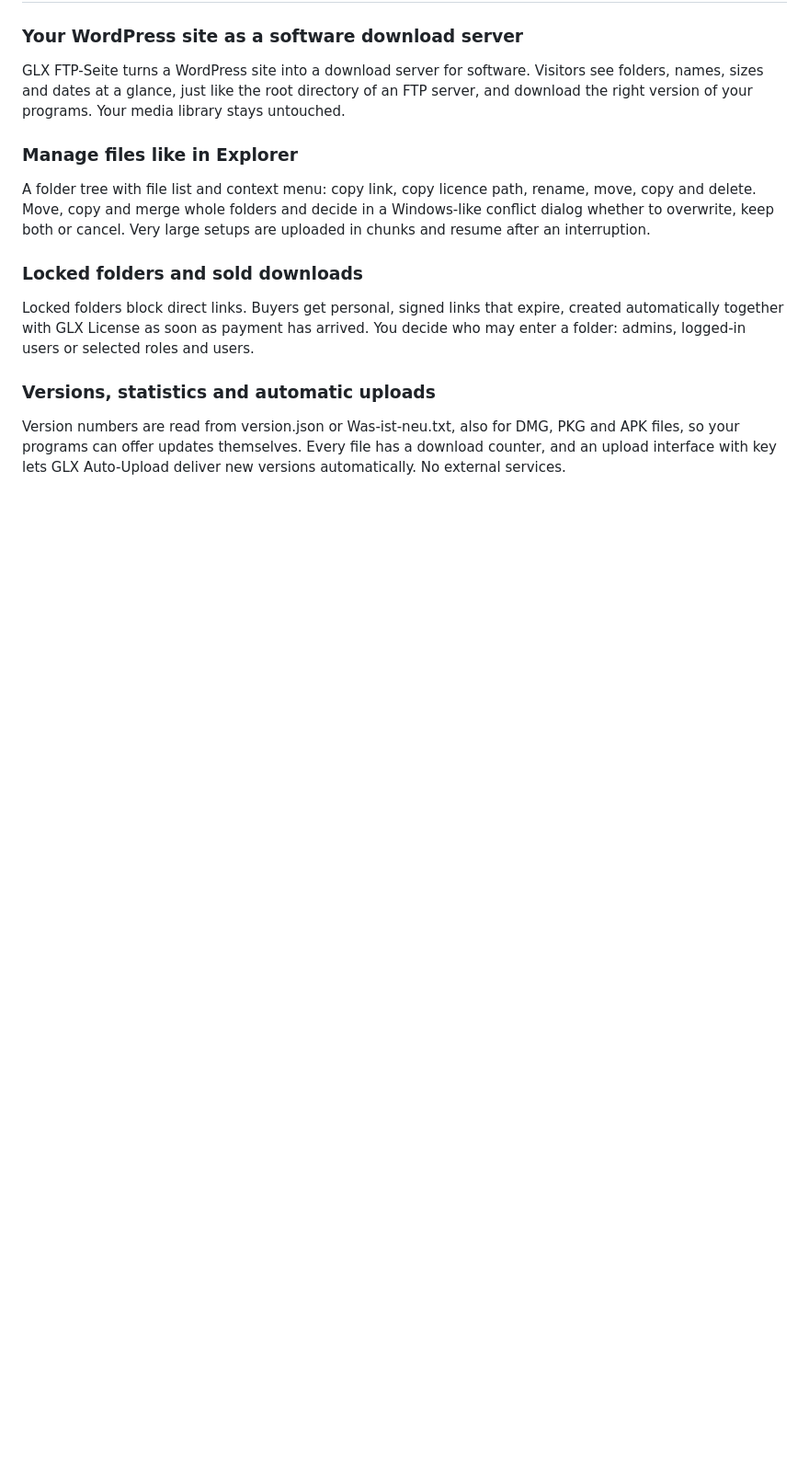
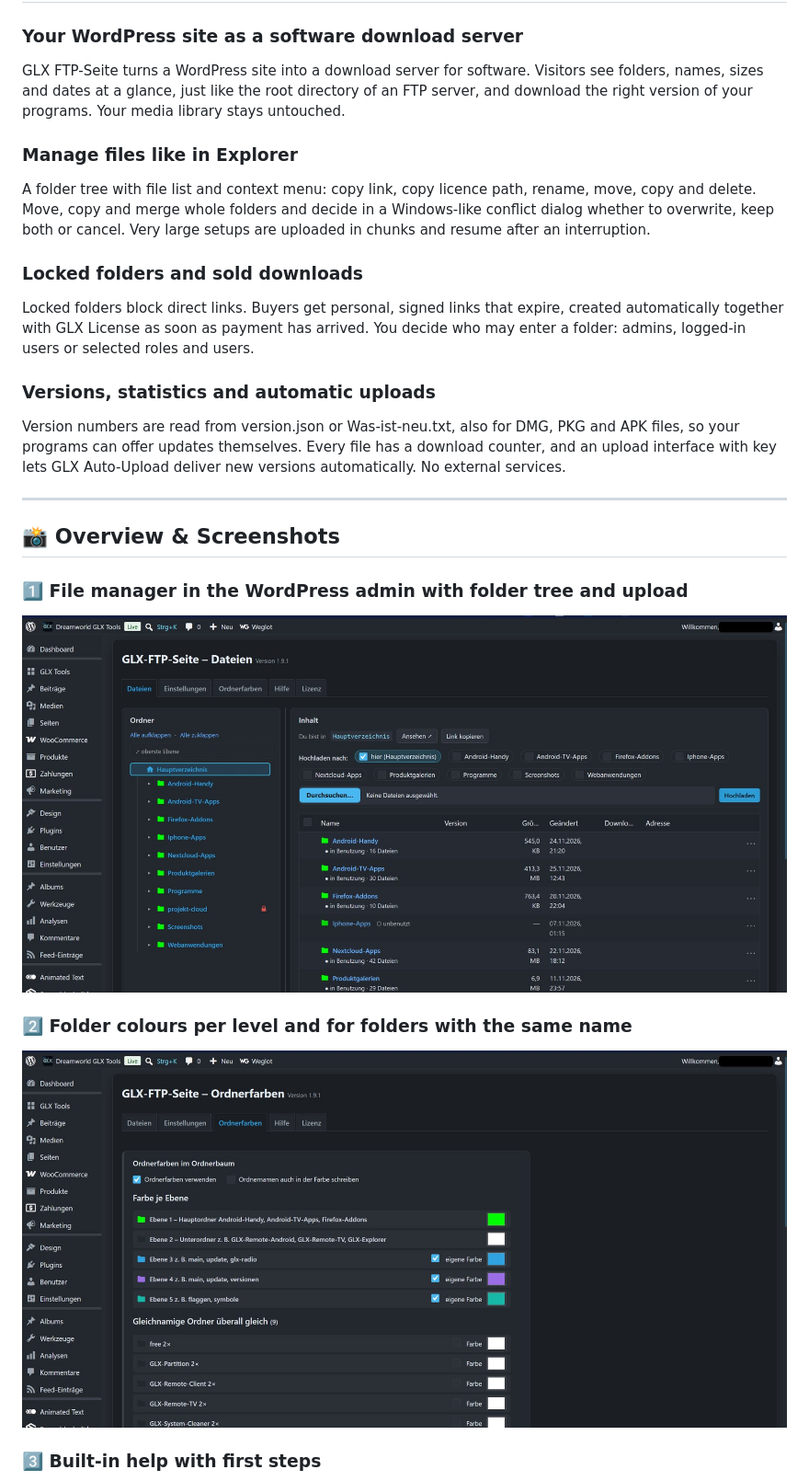
Before and after one commit to Dreamdancer100/GLX-FTP-Seite, a Markdown page: README.md, the part around one of its changes. Shown at 92% size. GitHub-like rendering; pictures changed too: screenshots/01-files.jpg (added), screenshots/02-folder-colours.jpg (added); blank space fills up the shorter version.

Commit message:
Screenshots für GLX-FTP-Seite 1.9.1
Co-Authored-By: Claude Opus 5.5 <noreply@anthropic.com>
Claude-Session: https://claude.ai/code/session_01HXu5Ae6GxRyTiUhhWmHabC

```diff
--- a/README.md
+++ b/README.md
@@ -38,3 +38,18 @@ Locked folders block direct links. Buyers get personal, signed links that expire
 ### Versions, statistics and automatic uploads
 
 Version numbers are read from version.json or Was-ist-neu.txt, also for DMG, PKG and APK files, so your programs can offer updates themselves. Every file has a download counter, and an upload interface with key lets GLX Auto-Upload deliver new versions automatically. No external services.
+
+---
+
+## 📸 Overview & Screenshots
+
+### 1️⃣ File manager in the WordPress admin with folder tree and upload
+
+<p align="center"><img src="screenshots/01-files.jpg" alt="File manager in the WordPress admin with folder tree and upload" width="850"></p>
+
+### 2️⃣ Folder colours per level and for folders with the same name
+
+<p align="center"><img src="screenshots/02-folder-colours.jpg" alt="Folder colours per level and for folders with the same name" width="850"></p>
+
+### 3️⃣ Built-in help with first steps
+
```
Also changed, not shown: other parts of README.md (+1 -0 lines), README.de.md (+16 -0 lines), screenshots/03-help.jpg (added).
